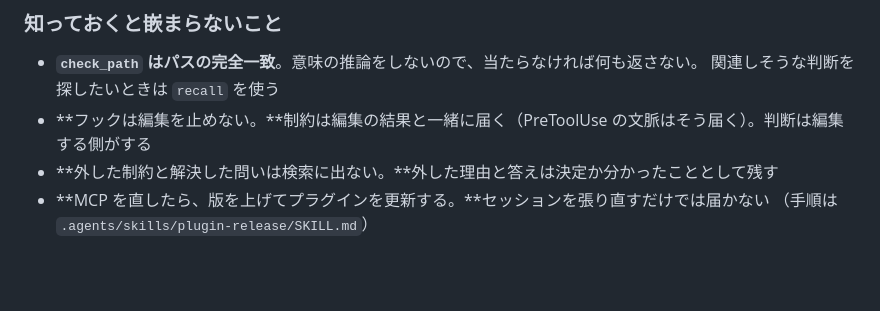
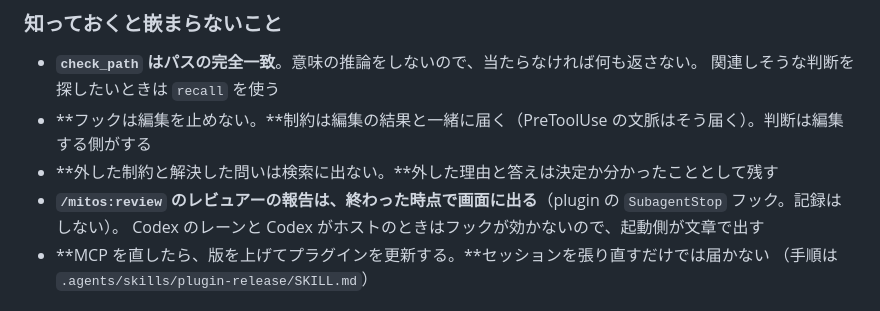
Before and after one commit to iroha924/gleanery, a Markdown page: README.md, the part around the change. Rendered like a GitHub page; blank space fills up the shorter version.

```diff
--- a/README.md
+++ b/README.md
@@ -111,6 +111,8 @@ Codex では `$mitos:init`、`$mitos:requirements`、`$mitos:design` と明示
   関連しそうな判断を探したいときは `recall` を使う
 - **フックは編集を止めない。**制約は編集の結果と一緒に届く（PreToolUse の文脈はそう届く）。判断は編集する側がする
 - **外した制約と解決した問いは検索に出ない。**外した理由と答えは決定か分かったこととして残す
+- **`/mitos:review` のレビュアーの報告は、終わった時点で画面に出る**（plugin の `SubagentStop` フック。記録はしない）。
+  Codex のレーンと Codex がホストのときはフックが効かないので、起動側が文章で出す
 - **MCP を直したら、版を上げてプラグインを更新する。**セッションを張り直すだけでは届かない
   （手順は `.agents/skills/plugin-release/SKILL.md`）
 
```
Also changed, not shown: docs/diagrams/capture.png, 10 other files.
